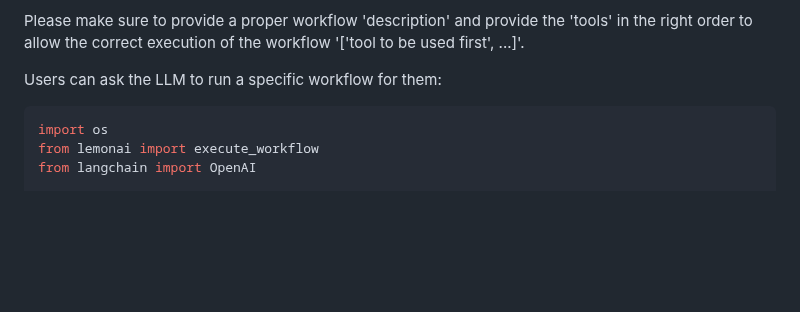
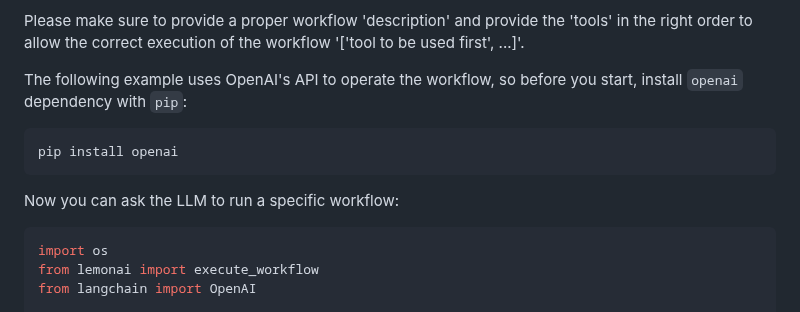
Before and after one commit to felixbrock/lemon-agent, a Markdown page: README.md, the part around the change. Rendered like a GitHub page; blank space fills up the shorter version.

Commit message:
added readme for installing openai

````diff
--- a/README.md
+++ b/README.md
@@ -83,7 +83,13 @@ In addition to Lemon AI's common set of tools, those workflow functions will als
 
 Please make sure to provide a proper workflow 'description' and provide the 'tools' in the right order to allow the correct execution of the workflow '['tool to be used first', ...]'.
 
-Users can ask the LLM to run a specific workflow for them:
+The following example uses OpenAI's API to operate the workflow, so before you start, install `openai` dependency with `pip`:
+
+```bash
+pip install openai
+```
+
+Now you can ask the LLM to run a specific workflow:
 
 ```python
 import os
````
